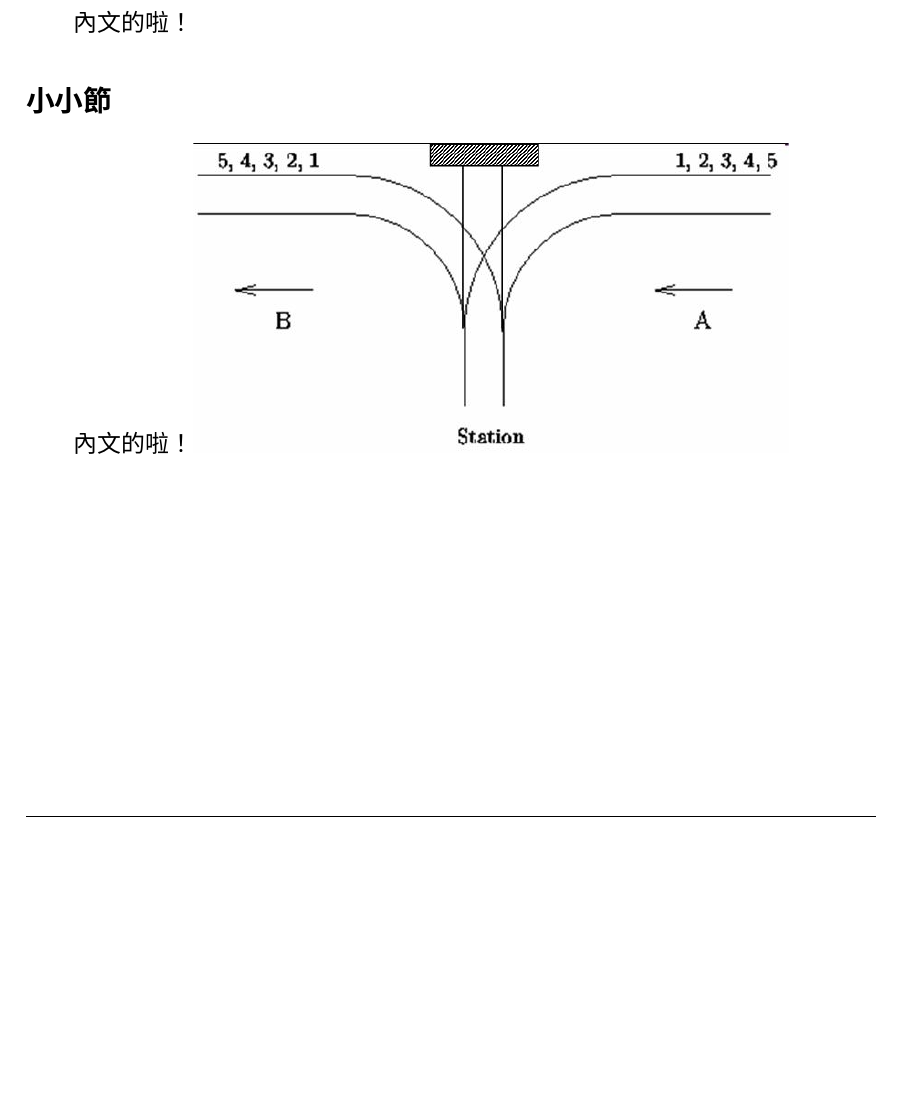
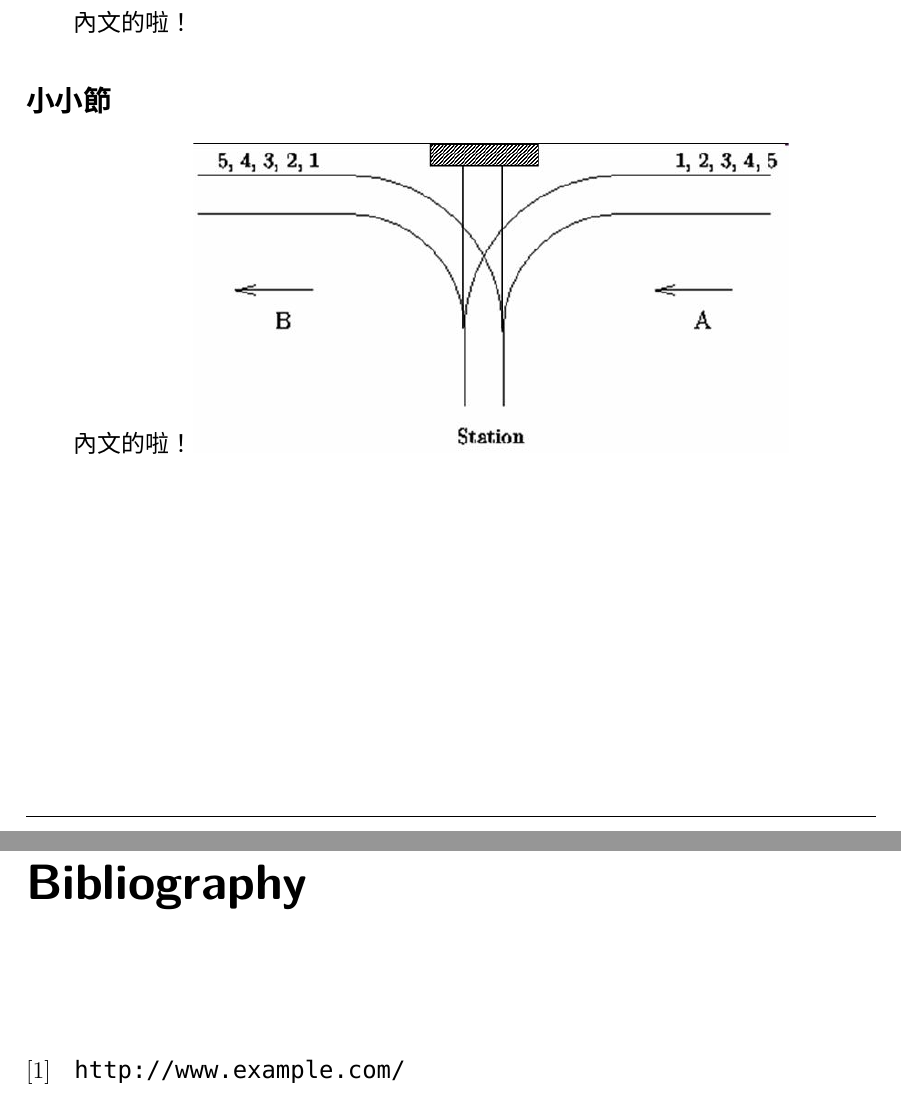
Before and after one commit to CK-nocodenolife/nocodenolife-handout, a LaTeX book (main.tex): part of page 2 of 2 before the commit and two parts of pages 2 and 3 of 3 after it, the two joined at a grey line, cut so that both start at the same text, the shorter picture padded with empty space. Compiled offline with XeLaTeX.

Commit message:
Fixed typo

```diff
--- a/main.tex
+++ b/main.tex
@@ -127,28 +127,28 @@
 	%%%%%%%%%%%%%%%% \include{filename} %%%%%%%%%%%%%%%%
 
 	\include{Sample/Sample}
-	%	\include{Datastructure/Basic}
-	%	\include{Datastructure/Advanced}
-	%	\include{Datastructure/DisjointSets}
-	%	\include{Datastructure/Pbds}
-	%	\include{Datastructure/Extreme}
-	%	\include{String/Basic}
-	%	\include{String/Advanced}
-	%	\include{Graph/Basic}
-	%	\include{Graph/LCA}
-	%	\include{Graph/MST}
-	%	\include{Graph/ShortestPath}
+	% \include{DataStructure/Basic}
+	% \include{DataStructure/Advanced}
+	% \include{DataStructure/DisjointSets}
+	% \include{DataStructure/Pbds}
+	% \include{DataStructure/Extreme}
+	% \include{String/Basic}
+	% \include{String/Advanced}
+	% \include{Graph/Basic}
+	% \include{Graph/LCA}
+	% \include{Graph/MST}
+	% \include{Graph/ShortestPath}
 	% \include{Math/NumberTheoryI}
 	% \include{Math/CombinatoricsI}
-	%	\include{Math/NumberTheoryII}
-	%	\include{Misc/BasicAlgo}
-	%	\include{Misc/Sorting}
-	%	\include{Misc/DPOptimization}
-	%	\include{Misc/OfflineAlgo}
-	%	\include{Misc/SqrtDecomposition}
+	% \include{Math/NumberTheoryII}
+	% \include{Misc/BasicAlgo}
+	% \include{Misc/Sorting}
+	% \include{Misc/DPOptimization}
+	% \include{Misc/OfflineAlgo}
+	% \include{Misc/SqrtDecomposition}
 
 	%%%%%%%%%%%%%%%%%%%%%%%%%%%%%%%%%%%%%%%%%%%%%%%%%%%
-	%\begin{thebibliography}{99}
-	%\bibitem[1]{ex}\verb|http://www.example.com/|
-	%\end{thebibliography}
+	\begin{thebibliography}{99}
+	\bibitem[1]{ex}\verb|http://www.example.com/|
+	\end{thebibliography}
 \end{document}
```
Also changed, not shown: main.pdf.
